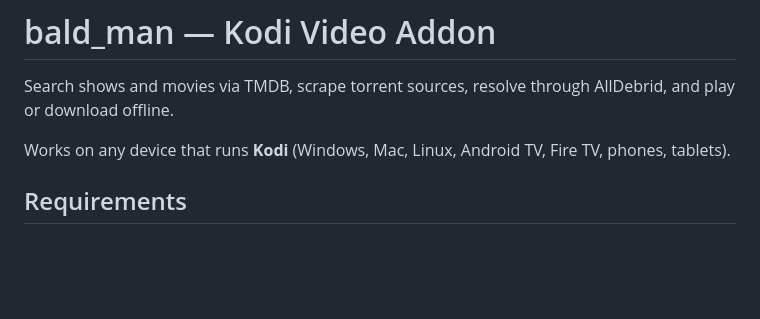
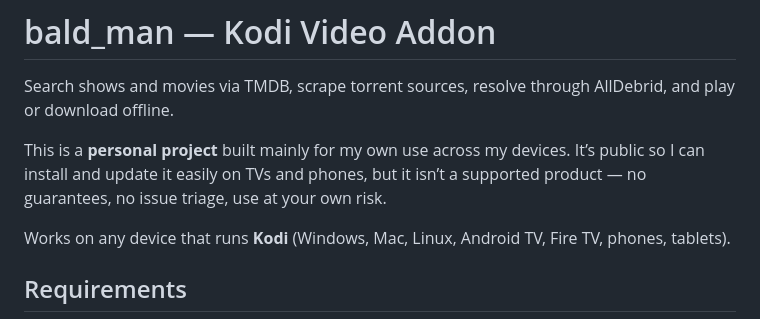
Before and after one commit to brucemcduck/plugin.video.baldest_man, a Markdown page: README.md, the part around the change. Rendered like a GitHub page; blank space fills up the shorter version.

Commit message:
docs: note that bald_man is a personal project
Co-authored-by: Cursor <cursoragent@cursor.com>

```diff
--- a/README.md
+++ b/README.md
@@ -1,6 +1,8 @@
 # bald_man — Kodi Video Addon
 
 Search shows and movies via TMDB, scrape torrent sources, resolve through AllDebrid, and play or download offline.
+
+This is a **personal project** built mainly for my own use across my devices. It’s public so I can install and update it easily on TVs and phones, but it isn’t a supported product — no guarantees, no issue triage, use at your own risk.
 
 Works on any device that runs **Kodi** (Windows, Mac, Linux, Android TV, Fire TV, phones, tablets).
 
```
